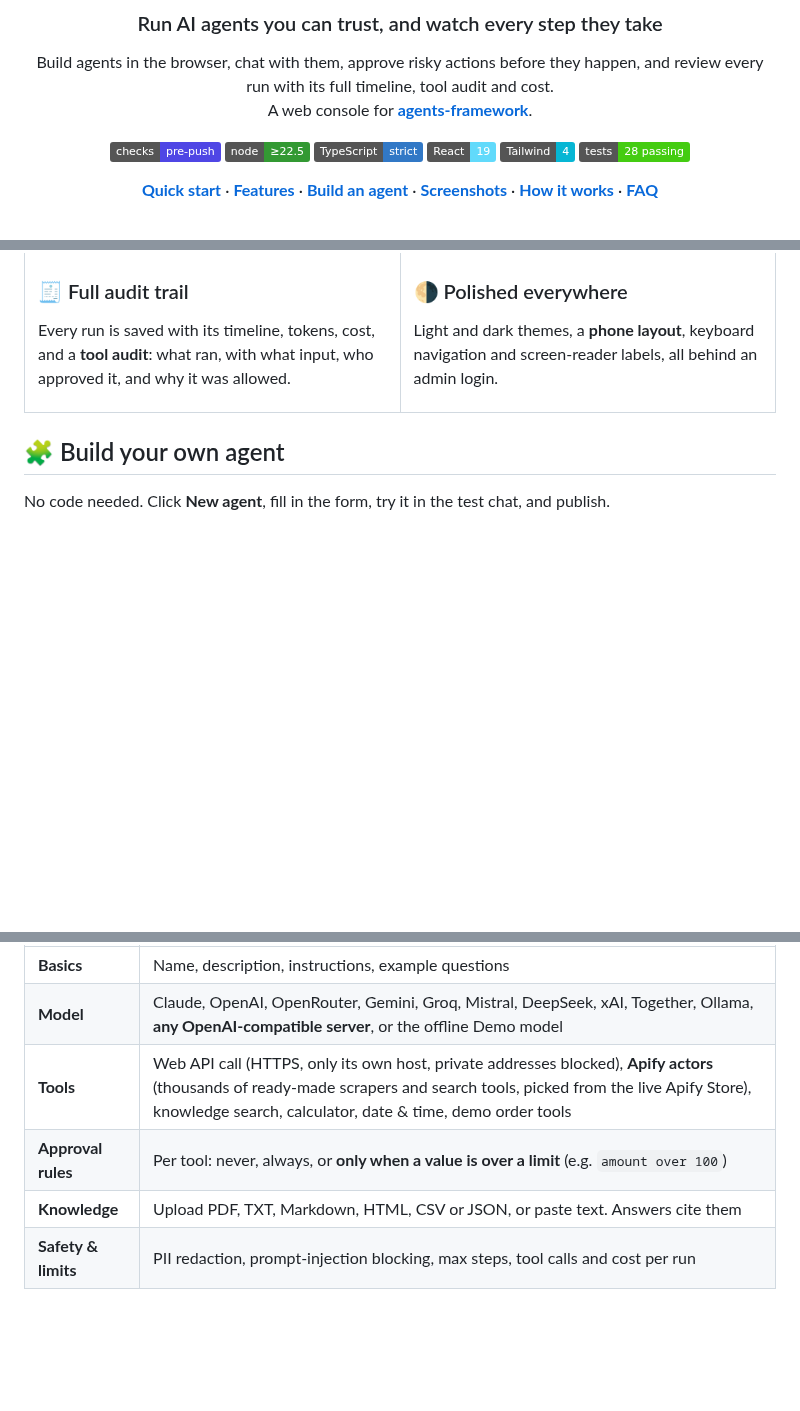
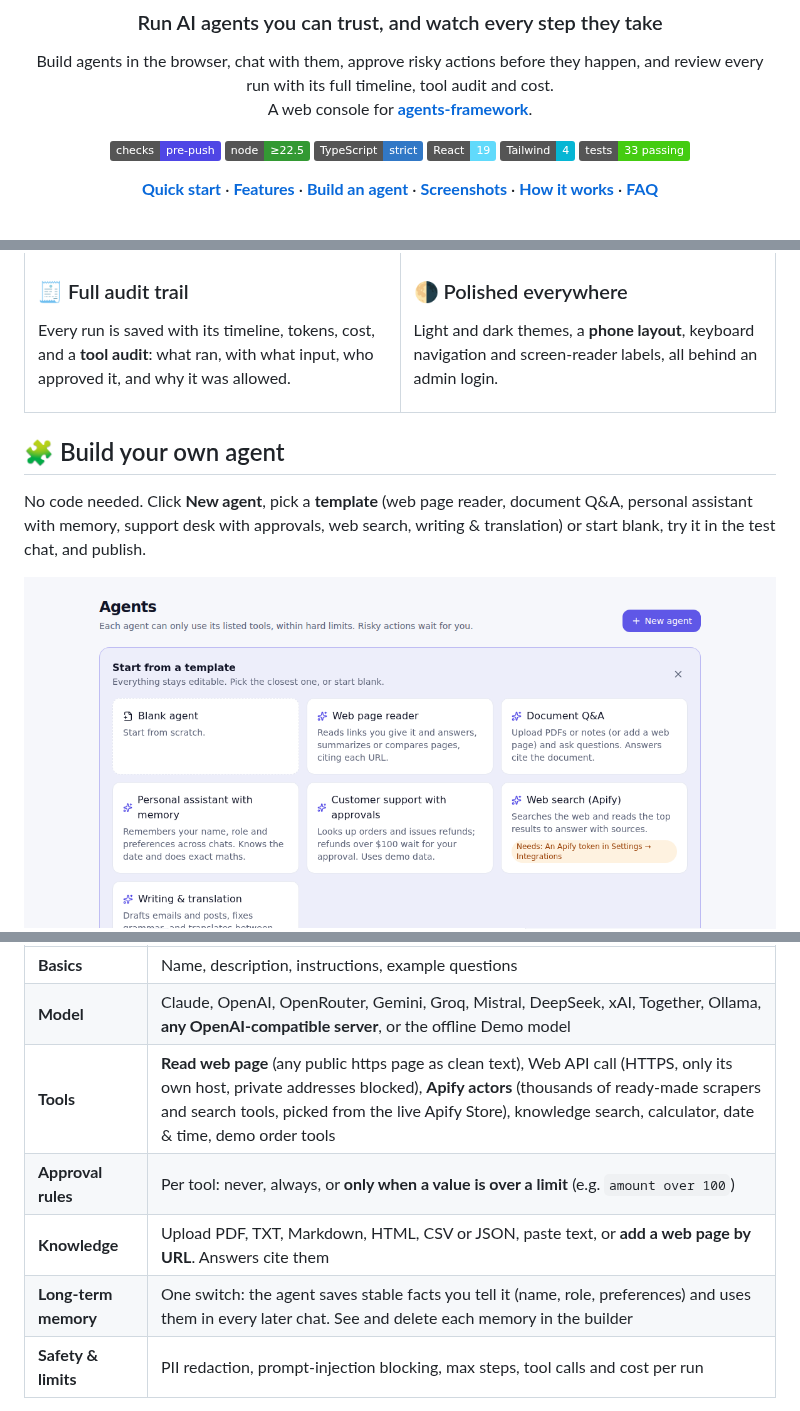
Before and after one commit to Abdelrahman-sadek/agent-console, a Markdown page: README.md, 3 parts joined by grey strips. GitHub-like rendering; pictures changed too: screenshots/18-templates.png (added); badges without logos; blank space fills up the shorter version.

```diff
--- a/README.md
+++ b/README.md
@@ -12,7 +12,7 @@ A web console for **[agents-framework](https://github.com/agent-farmework/agents
 ![TypeScript](https://img.shields.io/badge/TypeScript-strict-3178c6?logo=typescript&logoColor=white)
 ![React](https://img.shields.io/badge/React-19-61dafb?logo=react&logoColor=black)
 ![Tailwind](https://img.shields.io/badge/Tailwind-4-06b6d4?logo=tailwindcss&logoColor=white)
-![Tests](https://img.shields.io/badge/tests-28%20passing-brightgreen)
+![Tests](https://img.shields.io/badge/tests-33%20passing-brightgreen)
 
 [**Quick start**](#-quick-start) · [**Features**](#-features) · [**Build an agent**](#-build-your-own-agent) · [**Screenshots**](#-screenshots) · [**How it works**](#-how-it-works) · [**FAQ**](#-faq)
 
@@ -75,7 +75,9 @@ Light and dark themes, a **phone layout**, keyboard navigation and screen-reader
 
 ## 🧩 Build your own agent
 
-No code needed. Click **New agent**, fill in the form, try it in the test chat, and publish.
+No code needed. Click **New agent**, pick a **template** (web page reader, document Q&A, personal assistant with memory, support desk with approvals, web search, writing & translation) or start blank, try it in the test chat, and publish.
+
+<img src="screenshots/18-templates.png" alt="Template picker" width="820" />
 
 <img src="screenshots/12-builder-test-publish.png" alt="Agent builder with knowledge, safety limits, publish panel and a test chat answering with a citation" width="900" />
 
@@ -83,9 +85,10 @@ No code needed. Click **New agent**, fill in the form, try it in the test chat,
 | --- | --- |
 | **Basics** | Name, description, instructions, example questions |
 | **Model** | Claude, OpenAI, OpenRouter, Gemini, Groq, Mistral, DeepSeek, xAI, Together, Ollama, **any OpenAI-compatible server**, or the offline Demo model |
-| **Tools** | Web API call (HTTPS, only its own host, private addresses blocked), **Apify actors** (thousands of ready-made scrapers and search tools, picked from the live Apify Store), knowledge search, calculator, date & time, demo order tools |
+| **Tools** | **Read web page** (any public https page as clean text), Web API call (HTTPS, only its own host, private addresses blocked), **Apify actors** (thousands of ready-made scrapers and search tools, picked from the live Apify Store), knowledge search, calculator, date & time, demo order tools |
 | **Approval rules** | Per tool: never, always, or **only when a value is over a limit** (e.g. `amount over 100`) |
-| **Knowledge** | Upload PDF, TXT, Markdown, HTML, CSV or JSON, or paste text. Answers cite them |
+| **Knowledge** | Upload PDF, TXT, Markdown, HTML, CSV or JSON, paste text, or **add a web page by URL**. Answers cite them |
+| **Long-term memory** | One switch: the agent saves stable facts you tell it (name, role, preferences) and uses them in every later chat. See and delete each memory in the builder |
 | **Safety & limits** | PII redaction, prompt-injection blocking, max steps, tool calls and cost per run |
 
 Every publish creates a **version** with a note. Roll back with one click. A run waiting for approval always resumes on the version it started with. Test-chat runs show up in history as *Name (test)*.
```
Also changed, not shown: 13 other files.
